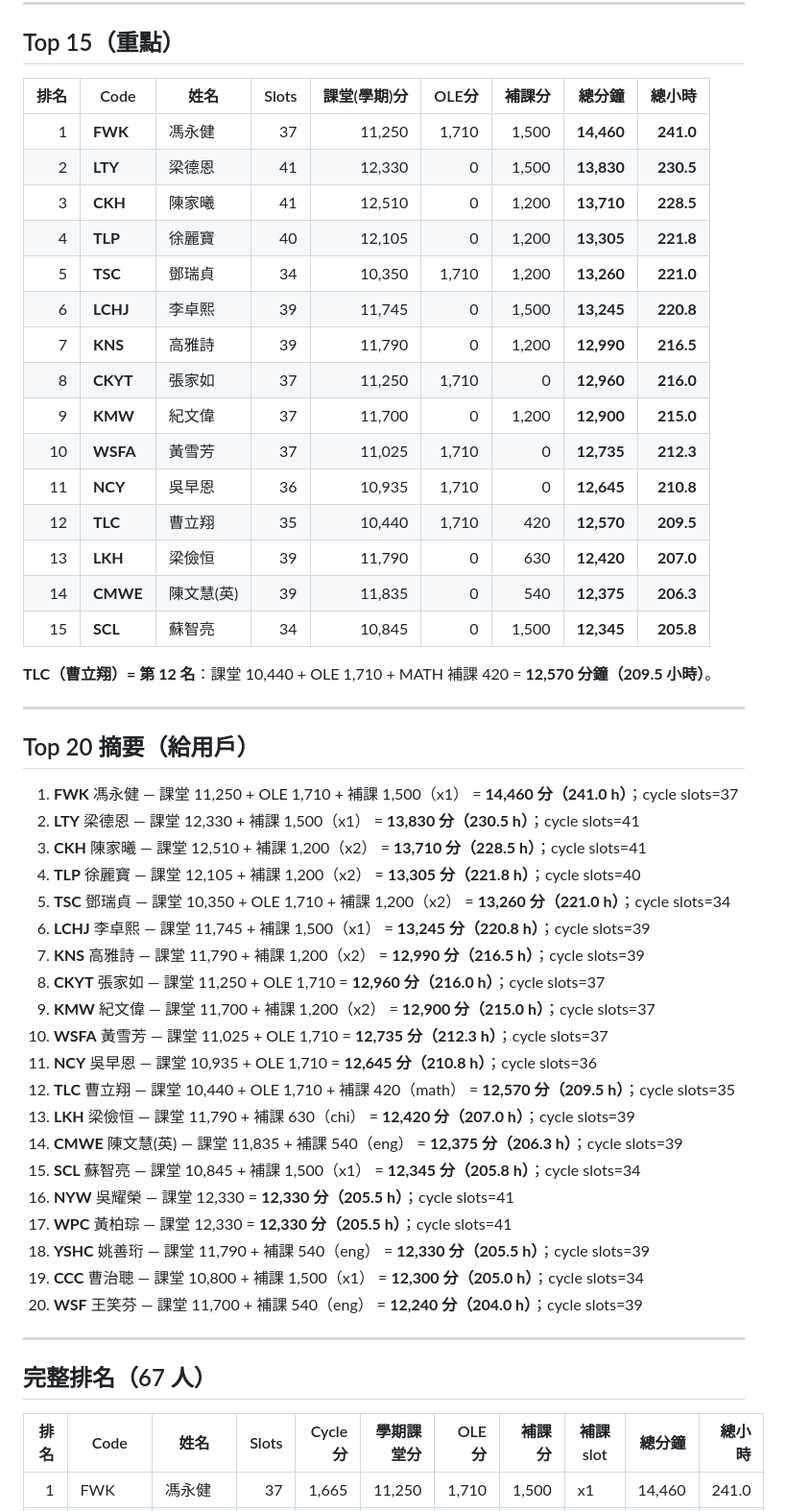
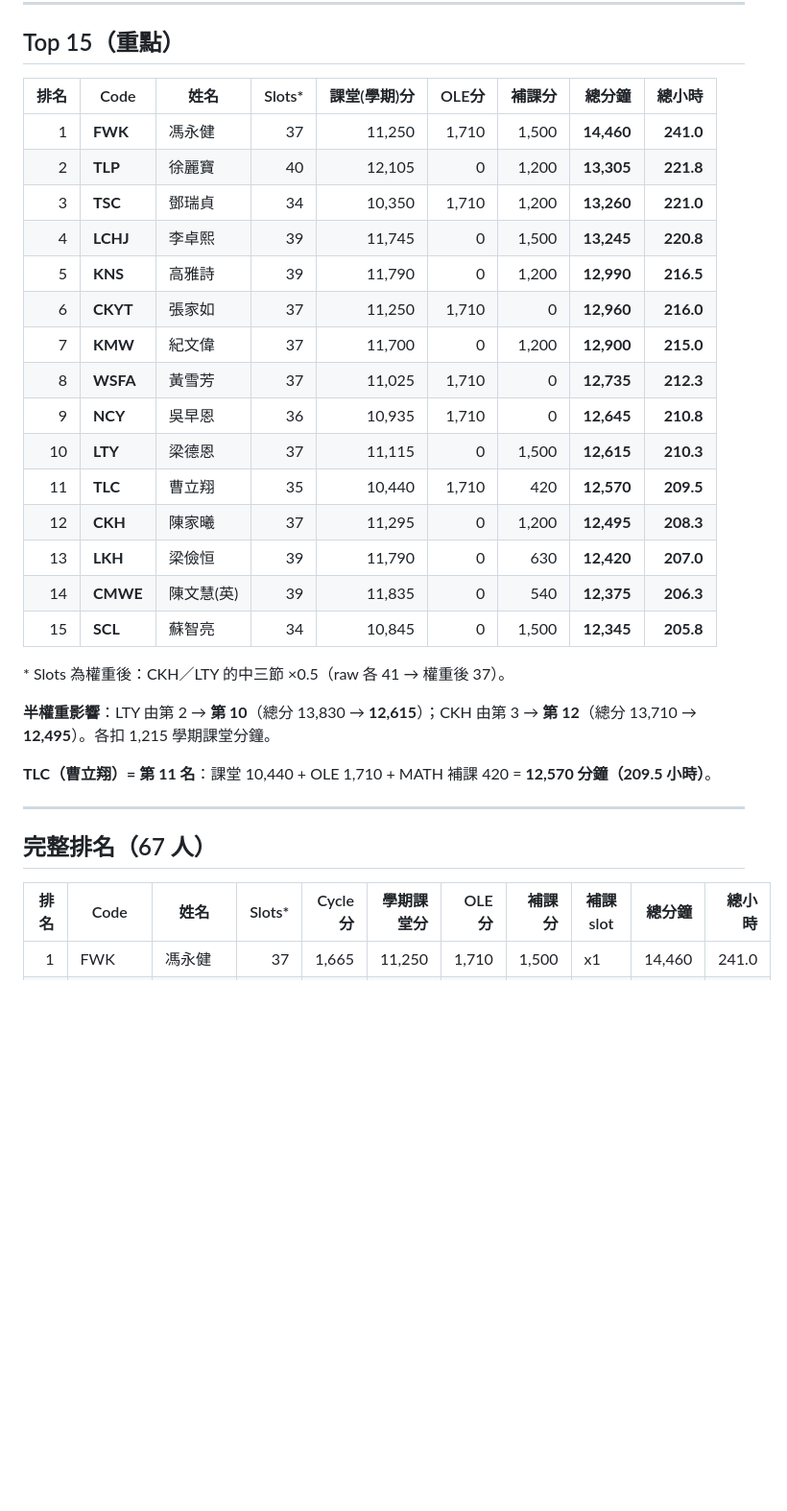
Before and after one commit to tlc-cmyk/lwfss-school-admin, a Markdown page: docs/teacher-load-ranking.md, the part around one of its changes. Shown at 96% size. GitHub-like rendering; blank space fills up the shorter version.

Commit message:
docs: half-weight CKH/LTY S3 rotating lessons in load ranking
CKH and LTY 中三 BA slots (3A–3D) count at 0.5; full 67-teacher ranking recalculated.

```diff
--- a/docs/teacher-load-ranking.md
+++ b/docs/teacher-load-ranking.md
@@ -43,55 +46,34 @@
 
 ## Top 15（重點）
 
-| 排名 | Code | 姓名 | Slots | 課堂(學期)分 | OLE分 | 補課分 | **總分鐘** | **總小時** |
+| 排名 | Code | 姓名 | Slots* | 課堂(學期)分 | OLE分 | 補課分 | **總分鐘** | **總小時** |
 |-----:|------|------|------:|-------------:|------:|-------:|----------:|----------:|
 | 1 | **FWK** | 馮永健 | 37 | 11,250 | 1,710 | 1,500 | **14,460** | **241.0** |
-| 2 | **LTY** | 梁德恩 | 41 | 12,330 | 0 | 1,500 | **13,830** | **230.5** |
-| 3 | **CKH** | 陳家曦 | 41 | 12,510 | 0 | 1,200 | **13,710** | **228.5** |
-| 4 | **TLP** | 徐麗寶 | 40 | 12,105 | 0 | 1,200 | **13,305** | **221.8** |
-| 5 | **TSC** | 鄧瑞貞 | 34 | 10,350 | 1,710 | 1,200 | **13,260** | **221.0** |
-| 6 | **LCHJ** | 李卓熙 | 39 | 11,745 | 0 | 1,500 | **13,245** | **220.8** |
-| 7 | **KNS** | 高雅詩 | 39 | 11,790 | 0 | 1,200 | **12,990** | **216.5** |
-| 8 | **CKYT** | 張家如 | 37 | 11,250 | 1,710 | 0 | **12,960** | **216.0** |
-| 9 | **KMW** | 紀文偉 | 37 | 11,700 | 0 | 1,200 | **12,900** | **215.0** |
-| 10 | **WSFA** | 黃雪芳 | 37 | 11,025 | 1,710 | 0 | **12,735** | **212.3** |
-| 11 | **NCY** | 吳早恩 | 36 | 10,935 | 1,710 | 0 | **12,645** | **210.8** |
-| 12 | **TLC** | 曹立翔 | 35 | 10,440 | 1,710 | 420 | **12,570** | **209.5** | ←
+| 2 | **TLP** | 徐麗寶 | 40 | 12,105 | 0 | 1,200 | **13,305** | **221.8** |
+| 3 | **TSC** | 鄧瑞貞 | 34 | 10,350 | 1,710 | 1,200 | **13,260** | **221.0** |
+| 4 | **LCHJ** | 李卓熙 | 39 | 11,745 | 0 | 1,500 | **13,245** | **220.8** |
+| 5 | **KNS** | 高雅詩 | 39 | 11,790 | 0 | 1,200 | **12,990** | **216.5** |
+| 6 | **CKYT** | 張家如 | 37 | 11,250 | 1,710 | 0 | **12,960** | **216.0** |
+| 7 | **KMW** | 紀文偉 | 37 | 11,700 | 0 | 1,200 | **12,900** | **215.0** |
+| 8 | **WSFA** | 黃雪芳 | 37 | 11,025 | 1,710 | 0 | **12,735** | **212.3** |
+| 9 | **NCY** | 吳早恩 | 36 | 10,935 | 1,710 | 0 | **12,645** | **210.8** |
+| 10 | **LTY** | 梁德恩 | 37 | 11,115 | 0 | 1,500 | **12,615** | **210.3** |
+| 11 | **TLC** | 曹立翔 | 35 | 10,440 | 1,710 | 420 | **12,570** | **209.5** |
+| 12 | **CKH** | 陳家曦 | 37 | 11,295 | 0 | 1,200 | **12,495** | **208.3** |
 | 13 | **LKH** | 梁儉恒 | 39 | 11,790 | 0 | 630 | **12,420** | **207.0** |
 | 14 | **CMWE** | 陳文慧(英) | 39 | 11,835 | 0 | 540 | **12,375** | **206.3** |
 | 15 | **SCL** | 蘇智亮 | 34 | 10,845 | 0 | 1,500 | **12,345** | **205.8** |
 
-**TLC（曹立翔）= 第 12 名**：課堂 10,440 + OLE 1,710 + MATH 補課 420 = **12,570 分鐘（209.5 小時）**。
+\* Slots 為權重後：CKH／LTY 的中三節 ×0.5（raw 各 41 → 權重後 37）。
 
----
+**半權重影響**：LTY 由第 2 → **第 10**（總分 13,830 → **12,615**）；CKH 由第 3 → **第 12**（總分 13,710 → **12,495**）。各扣 1,215 學期課堂分鐘。
 
-## Top 20 摘要（給用戶）
-
-1. **FWK** 馮永健 — 課堂 11,250 + OLE 1,710 + 補課 1,500（x1） = **14,460 分（241.0 h）**；cycle slots=37
-2. **LTY** 梁德恩 — 課堂 12,330 + 補課 1,500（x1） = **13,830 分（230.5 h）**；cycle slots=41
-3. **CKH** 陳家曦 — 課堂 12,510 + 補課 1,200（x2） = **13,710 分（228.5 h）**；cycle slots=41
-4. **TLP** 徐麗寶 — 課堂 12,105 + 補課 1,200（x2） = **13,305 分（221.8 h）**；cycle slots=40
-5. **TSC** 鄧瑞貞 — 課堂 10,350 + OLE 1,710 + 補課 1,200（x2） = **13,260 分（221.0 h）**；cycle slots=34
-6. **LCHJ** 李卓熙 — 課堂 11,745 + 補課 1,500（x1） = **13,245 分（220.8 h）**；cycle slots=39
-7. **KNS** 高雅詩 — 課堂 11,790 + 補課 1,200（x2） = **12,990 分（216.5 h）**；cycle slots=39
-8. **CKYT** 張家如 — 課堂 11,250 + OLE 1,710 = **12,960 分（216.0 h）**；cycle slots=37
-9. **KMW** 紀文偉 — 課堂 11,700 + 補課 1,200（x2） = **12,900 分（215.0 h）**；cycle slots=37
-10. **WSFA** 黃雪芳 — 課堂 11,025 + OLE 1,710 = **12,735 分（212.3 h）**；cycle slots=37
-11. **NCY** 吳早恩 — 課堂 10,935 + OLE 1,710 = **12,645 分（210.8 h）**；cycle slots=36
-12. **TLC** 曹立翔 — 課堂 10,440 + OLE 1,710 + 補課 420（math） = **12,570 分（209.5 h）**；cycle slots=35
-13. **LKH** 梁儉恒 — 課堂 11,790 + 補課 630（chi） = **12,420 分（207.0 h）**；cycle slots=39
-14. **CMWE** 陳文慧(英) — 課堂 11,835 + 補課 540（eng） = **12,375 分（206.3 h）**；cycle slots=39
-15. **SCL** 蘇智亮 — 課堂 10,845 + 補課 1,500（x1） = **12,345 分（205.8 h）**；cycle slots=34
-16. **NYW** 吳耀榮 — 課堂 12,330 = **12,330 分（205.5 h）**；cycle slots=41
-17. **WPC** 黃柏琮 — 課堂 12,330 = **12,330 分（205.5 h）**；cycle slots=41
-18. **YSHC** 姚善珩 — 課堂 11,790 + 補課 540（eng） = **12,330 分（205.5 h）**；cycle slots=39
-19. **CCC** 曹治聰 — 課堂 10,800 + 補課 1,500（x1） = **12,300 分（205.0 h）**；cycle slots=34
-20. **WSF** 王笑芬 — 課堂 11,700 + 補課 540（eng） = **12,240 分（204.0 h）**；cycle slots=39
+**TLC（曹立翔）= 第 11 名**：課堂 10,440 + OLE 1,710 + MATH 補課 420 = **12,570 分鐘（209.5 小時）**。
 
 ---
 
 ## 完整排名（67 人）
 
-| 排名 | Code | 姓名 | Slots | Cycle分 | 學期課堂分 | OLE分 | 補課分 | 補課slot | 總分鐘 | 總小時 |
+| 排名 | Code | 姓名 | Slots* | Cycle分 | 學期課堂分 | OLE分 | 補課分 | 補課slot | 總分鐘 | 總小時 |
 |-----:|------|------|------:|--------:|-----------:|------:|-------:|----------|-------:|-------:|
 | 1 | FWK | 馮永健 | 37 | 1,665 | 11,250 | 1,710 | 1,500 | x1 | 14,460 | 241.0 |
```
Also changed, not shown: other parts of docs/teacher-load-ranking.md (+29 -15 lines).
